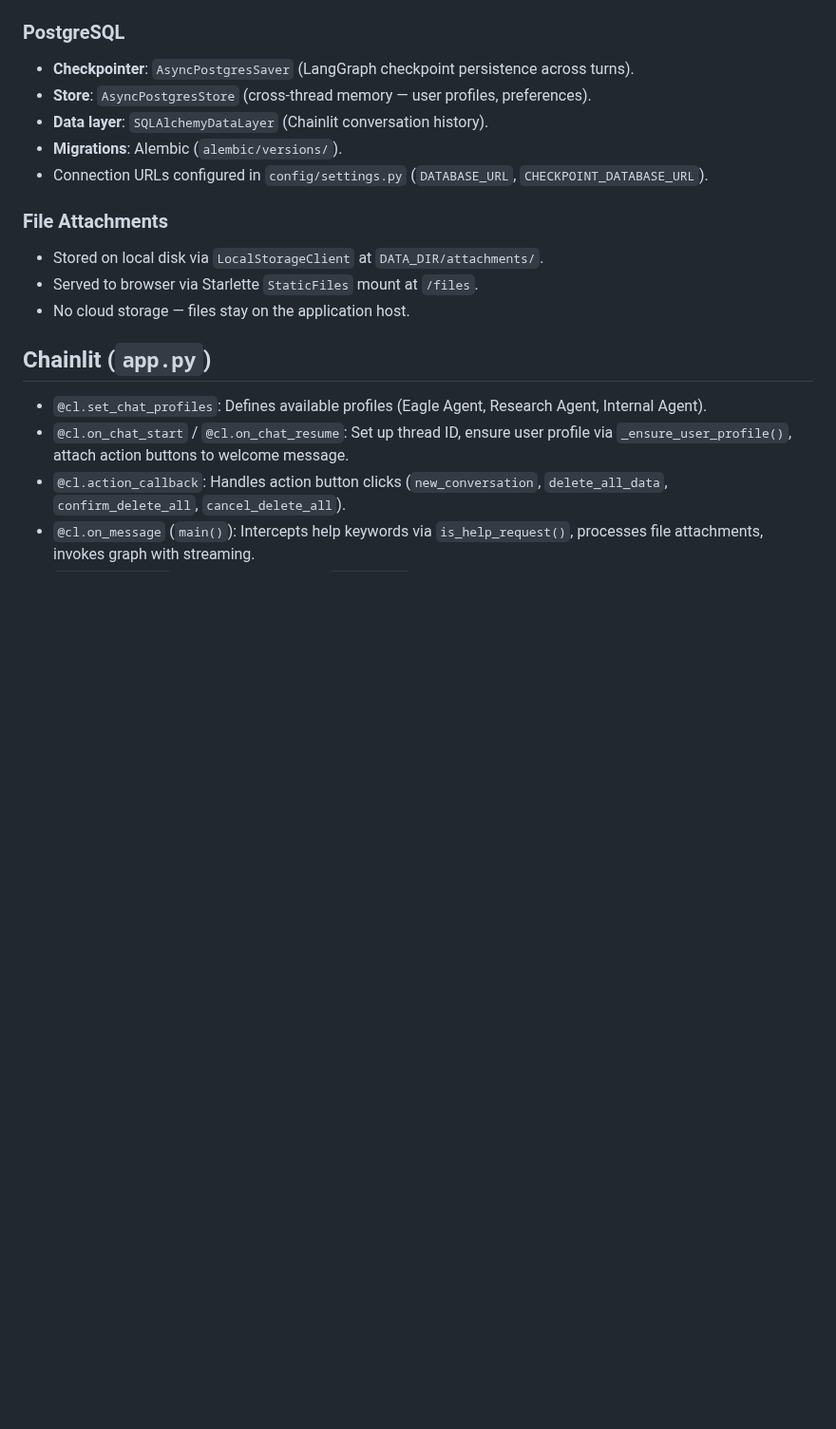
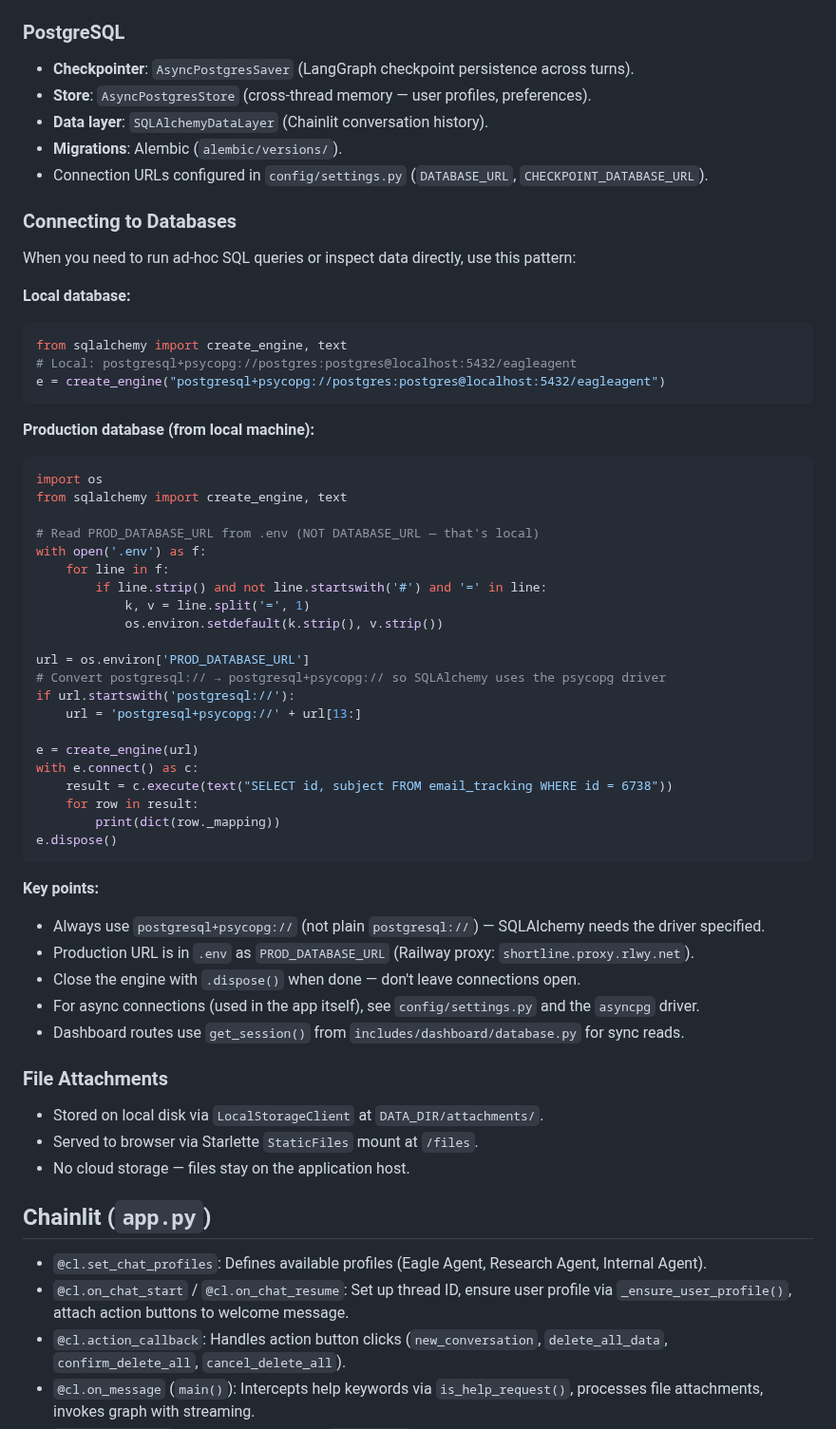
Before and after one commit to mooball/EagleAgent, a Markdown page: copilot-instructions.md, the part around the change. Shown at 95% size. GitHub-like rendering; blank space fills up the shorter version.

Commit message:
docs: add database connection patterns to copilot instructions

````diff
--- a/copilot-instructions.md
+++ b/copilot-instructions.md
@@ -142,6 +142,49 @@ All sub-agents must extend `BaseSubAgent` (`includes/agents/base.py`). The base
 - **Migrations**: Alembic (`alembic/versions/`).
 - Connection URLs configured in `config/settings.py` (`DATABASE_URL`, `CHECKPOINT_DATABASE_URL`).
 
+### Connecting to Databases
+
+When you need to run ad-hoc SQL queries or inspect data directly, use this pattern:
+
+**Local database:**
+```python
+from sqlalchemy import create_engine, text
+# Local: postgresql+psycopg://postgres:postgres@localhost:5432/eagleagent
+e = create_engine("postgresql+psycopg://postgres:postgres@localhost:5432/eagleagent")
+```
+
+**Production database (from local machine):**
+```python
+import os
+from sqlalchemy import create_engine, text
+
+# Read PROD_DATABASE_URL from .env (NOT DATABASE_URL — that's local)
+with open('.env') as f:
+    for line in f:
+        if line.strip() and not line.startswith('#') and '=' in line:
+            k, v = line.split('=', 1)
+            os.environ.setdefault(k.strip(), v.strip())
+
+url = os.environ['PROD_DATABASE_URL']
+# Convert postgresql:// → postgresql+psycopg:// so SQLAlchemy uses the psycopg driver
+if url.startswith('postgresql://'):
+    url = 'postgresql+psycopg://' + url[13:]
+
+e = create_engine(url)
+with e.connect() as c:
+    result = c.execute(text("SELECT id, subject FROM email_tracking WHERE id = 6738"))
+    for row in result:
+        print(dict(row._mapping))
+e.dispose()
+```
+
+**Key points:**
+- Always use `postgresql+psycopg://` (not plain `postgresql://`) — SQLAlchemy needs the driver specified.
+- Production URL is in `.env` as `PROD_DATABASE_URL` (Railway proxy: `shortline.proxy.rlwy.net`).
+- Close the engine with `.dispose()` when done — don't leave connections open.
+- For async connections (used in the app itself), see `config/settings.py` and the `asyncpg` driver.
+- Dashboard routes use `get_session()` from `includes/dashboard/database.py` for sync reads.
+
 ### File Attachments
 - Stored on local disk via `LocalStorageClient` at `DATA_DIR/attachments/`.
 - Served to browser via Starlette `StaticFiles` mount at `/files`.
````
